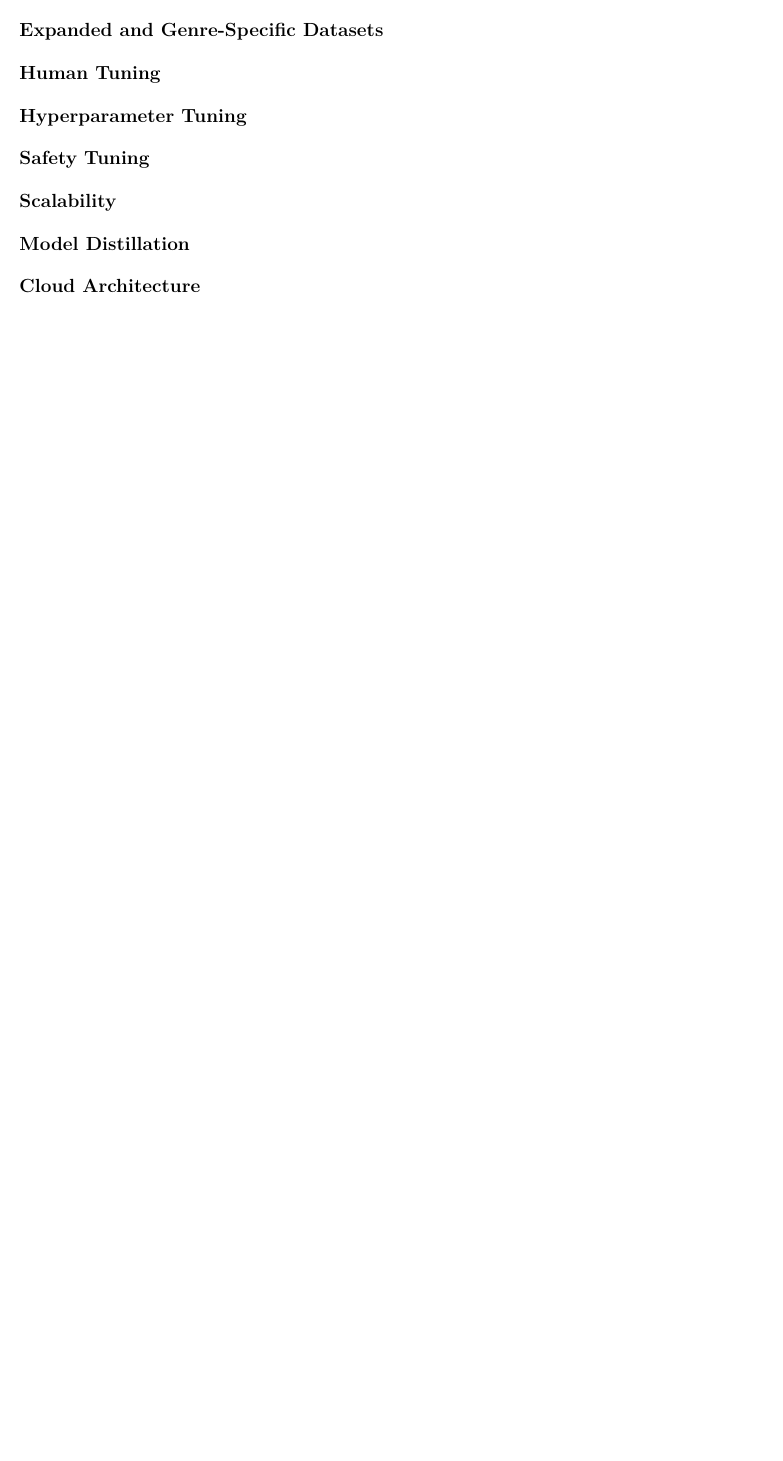
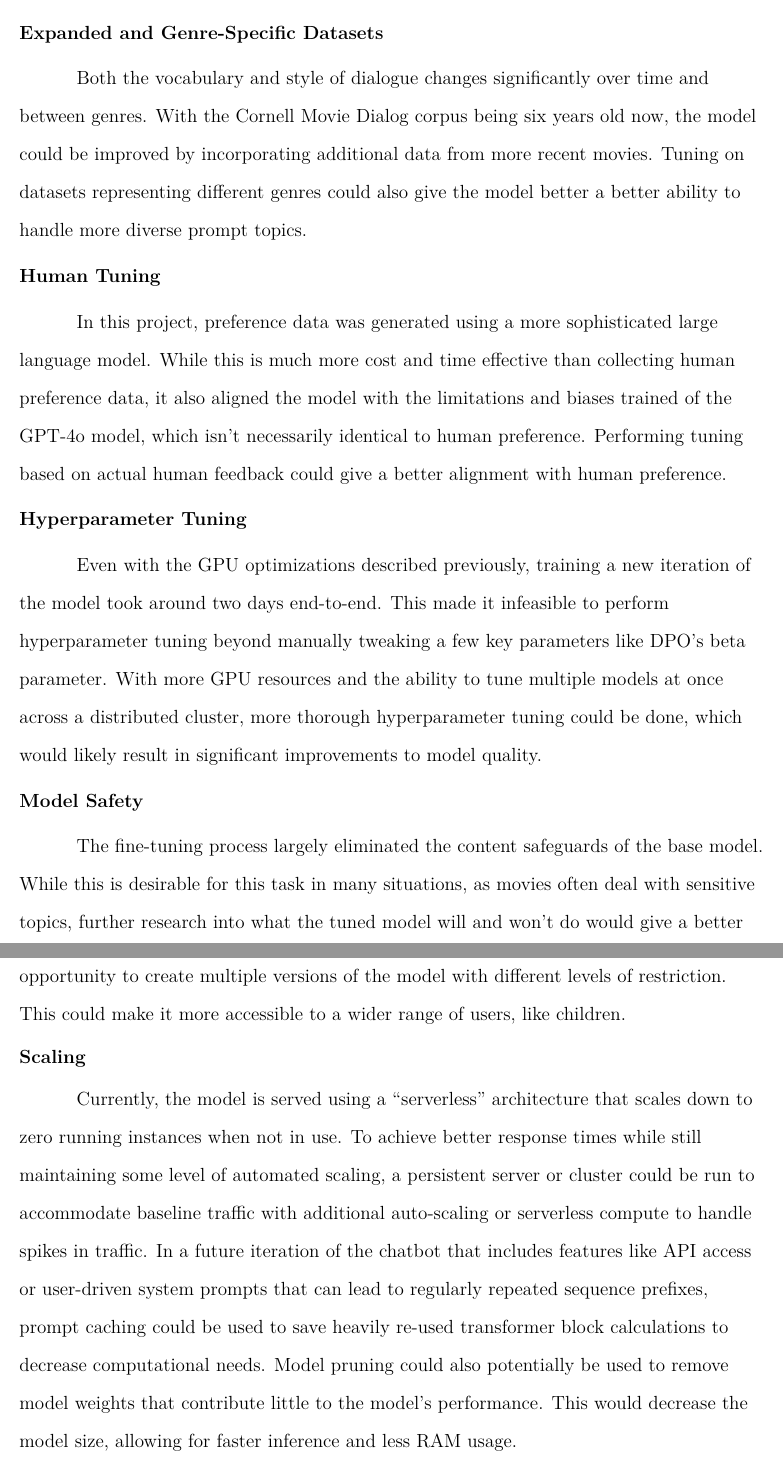
Before and after one commit to dcode15/ms-aai-520-final-project, a LaTeX paper (final-paper/main.tex): part of page 10 of 11 before the commit and two parts of pages 10 and 11 of 12 after it, the two joined at a grey line, cut so that both start at the same text, the shorter picture padded with empty space. Compiled offline with pdfLaTeX.

Commit message:
Added improvements section.

```diff
--- a/final-paper/main.tex
+++ b/final-paper/main.tex
@@ -187,15 +194,33 @@
+    Both the vocabulary and style of dialogue changes significantly over time and between genres.
+    With the Cornell Movie Dialog corpus being six years old now, the model could be improved by incorporating additional data from more recent movies.
+    Tuning on datasets representing different genres could also give the model better a better ability to handle more diverse prompt topics.
 
     \customsubsubsection{Human Tuning}{human_tuning}
 
+    In this project, preference data was generated using a more sophisticated large language model.
+    While this is much more cost and time effective than collecting human preference data, it also aligned the model with the limitations and biases trained of the GPT-4o model, which isn't necessarily identical to human preference.
+    Performing tuning based on actual human feedback could give a better alignment with human preference.
+
     \customsubsubsection{Hyperparameter Tuning}{hyperparameter_tuning}
 
-    \customsubsubsection{Safety Tuning}{safety_tuning}
+    Even with the GPU optimizations described previously, training a new iteration of the model took around two days end-to-end.
+    This made it infeasible to perform hyperparameter tuning beyond manually tweaking a few key parameters like DPO's beta parameter.
+    With more GPU resources and the ability to tune multiple models at once across a distributed cluster, more thorough hyperparameter tuning could be done, which would likely result in significant improvements to model quality.
 
-    \customsubsection{Scalability}
+    \customsubsubsection{Model Safety}{model_safety}
 
-    \customsubsubsection{Model Distillation}{model_distillation}
+    The fine-tuning process largely eliminated the content safeguards of the base model.
+    While this is desirable for this task in many situations, as movies often deal with sensitive topics, further research into what the tuned model will and won't do would give a better idea of potential issues.
+    The reintroduction of some safeguards would also present the opportunity to create multiple versions of the model with different levels of restriction.
+    This could make it more accessible to a wider range of users, like children.
 
-    \customsubsubsection{Cloud Architecture}{cloud_architecture}
+    \customsubsubsection{Scaling}{scaling}
+
+    Currently, the model is served using a \q{serverless} architecture that scales down to zero running instances when not in use.
+    To achieve better response times while still maintaining some level of automated scaling, a persistent server or cluster could be run to accommodate baseline traffic with additional auto-scaling or serverless compute to handle spikes in traffic.
+    In a future iteration of the chatbot that includes features like API access or user-driven system prompts that can lead to regularly repeated sequence prefixes, prompt caching could be used to save heavily re-used transformer block calculations to decrease computational needs.
+    Model pruning could also potentially be used to remove model weights that contribute little to the model's performance.
+    This would decrease the model size, allowing for faster inference and less RAM usage.
 
     \printbibliography
 
```
Also changed, not shown: final-paper/main.tex (7 more changed lines).
